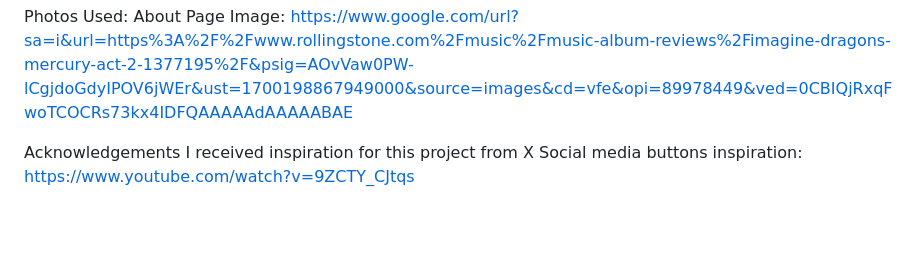
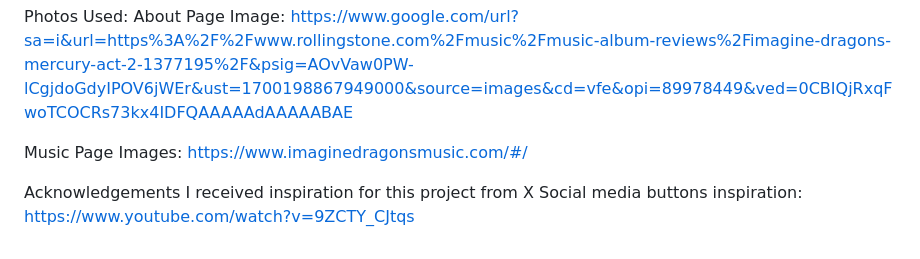
Before and after one commit to JunHao-NP/Assignment1, a Markdown page: README.md, the part around the change. Rendered like a GitHub page; blank space fills up the shorter version.

```diff
--- a/README.md
+++ b/README.md
@@ -67,6 +67,7 @@ Media
 Photos Used:
 About Page Image: https://www.google.com/url?sa=i&url=https%3A%2F%2Fwww.rollingstone.com%2Fmusic%2Fmusic-album-reviews%2Fimagine-dragons-mercury-act-2-1377195%2F&psig=AOvVaw0PW-lCgjdoGdyIPOV6jWEr&ust=1700198867949000&source=images&cd=vfe&opi=89978449&ved=0CBIQjRxqFwoTCOCRs73kx4IDFQAAAAAdAAAAABAE
 
+Music Page Images: https://www.imaginedragonsmusic.com/#/
 
 Acknowledgements
 I received inspiration for this project from X
```
